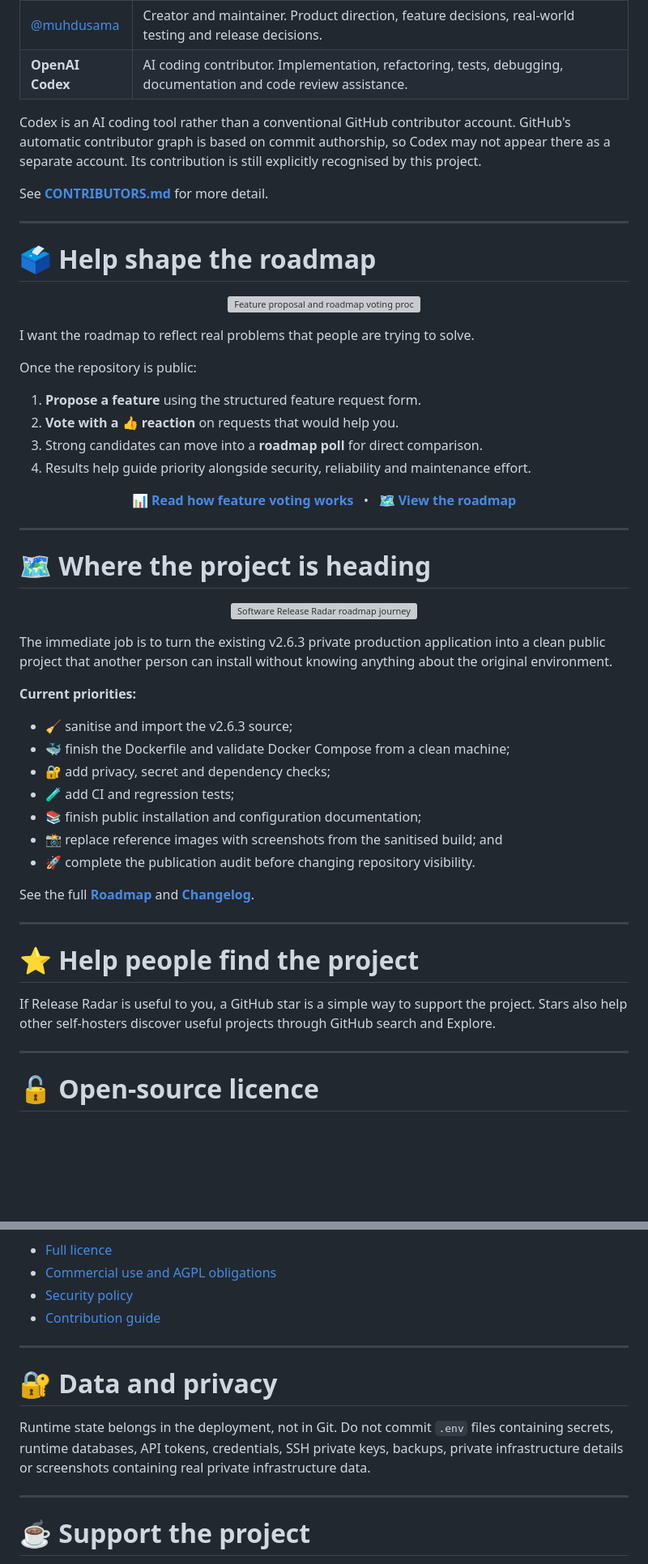
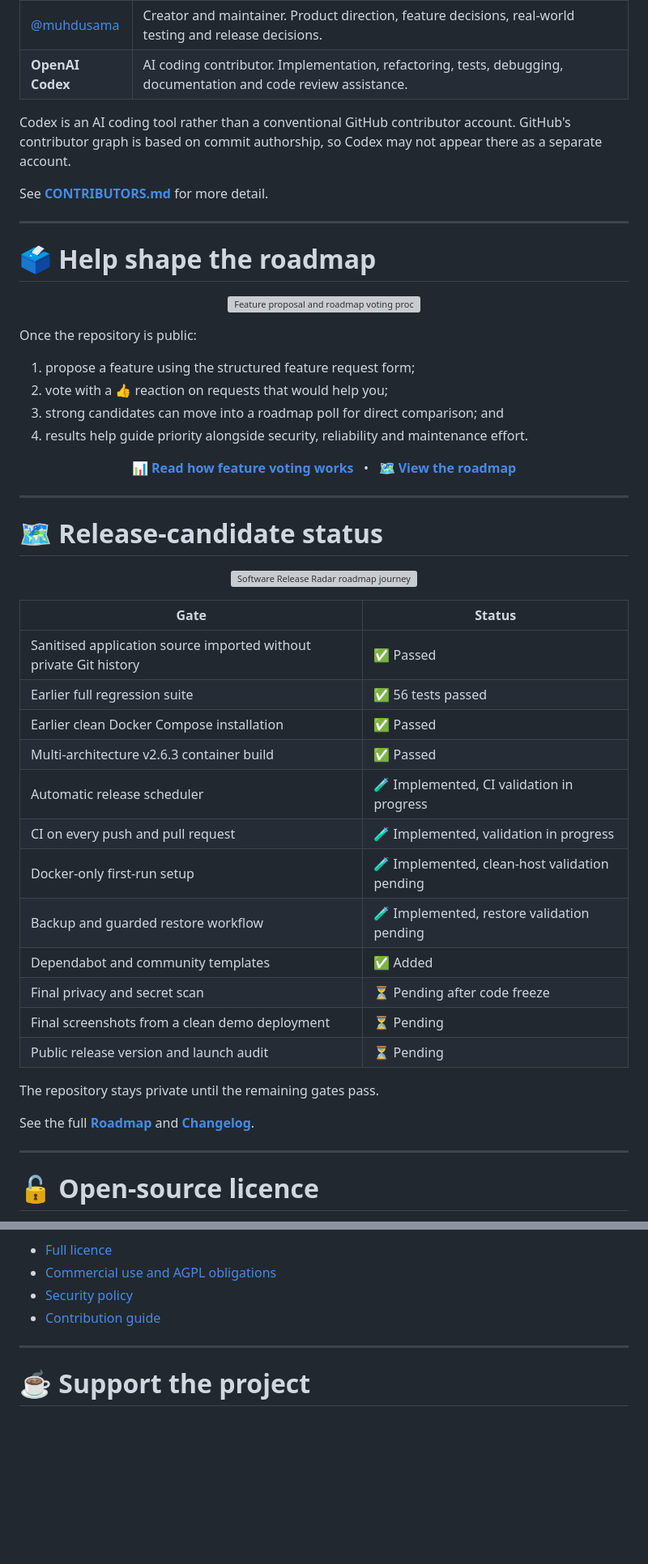
Before and after one commit to muhdusama/Software-Release-Radar, a Markdown page: README.md, 2 parts joined by grey strips. Shown at 81% size. Drawn GitHub-style; blank space fills up the shorter version; grey boxes are pictures that could not be loaded.

Commit message:
Update README for production release candidate

```diff
--- a/README.md
+++ b/README.md
@@ -294,7 +327,7 @@ flowchart LR
 | [@muhdusama](https://github.com/muhdusama) | Creator and maintainer. Product direction, feature decisions, real-world testing and release decisions. |
 | **OpenAI Codex** | AI coding contributor. Implementation, refactoring, tests, debugging, documentation and code review assistance. |
 
-Codex is an AI coding tool rather than a conventional GitHub contributor account. GitHub's automatic contributor graph is based on commit authorship, so Codex may not appear there as a separate account. Its contribution is still explicitly recognised by this project.
+Codex is an AI coding tool rather than a conventional GitHub contributor account. GitHub's contributor graph is based on commit authorship, so Codex may not appear there as a separate account.
 
 See **[CONTRIBUTORS.md](CONTRIBUTORS.md)** for more detail.
 
@@ -306,14 +339,12 @@ See **[CONTRIBUTORS.md](CONTRIBUTORS.md)** for more detail.
   <img src="docs/images/feature-voting-loop.svg" alt="Feature proposal and roadmap voting process" width="1000">
 </p>
 
-I want the roadmap to reflect real problems that people are trying to solve.
-
 Once the repository is public:
 
-1. **Propose a feature** using the structured feature request form.
-2. **Vote with a 👍 reaction** on requests that would help you.
-3. Strong candidates can move into a **roadmap poll** for direct comparison.
-4. Results help guide priority alongside security, reliability and maintenance effort.
+1. propose a feature using the structured feature request form;
+2. vote with a 👍 reaction on requests that would help you;
+3. strong candidates can move into a roadmap poll for direct comparison; and
+4. results help guide priority alongside security, reliability and maintenance effort.
 
 <p align="center">
   <a href="FEATURE_VOTING.md"><strong>📊 Read how feature voting works</strong></a>
@@ -323,31 +354,30 @@ Once the repository is public:
 
 ---
 
-# 🗺️ Where the project is heading
+# 🗺️ Release-candidate status
 
 <p align="center">
   <img src="docs/images/roadmap-journey.svg" alt="Software Release Radar roadmap journey" width="1000">
 </p>
 
-The immediate job is to turn the existing v2.6.3 private production application into a clean public project that another person can install without knowing anything about the original environment.
+| Gate | Status |
+|---|---|
+| Sanitised application source imported without private Git history | ✅ Passed |
+| Earlier full regression suite | ✅ 56 tests passed |
+| Earlier clean Docker Compose installation | ✅ Passed |
+| Multi-architecture v2.6.3 container build | ✅ Passed |
+| Automatic release scheduler | 🧪 Implemented, CI validation in progress |
+| CI on every push and pull request | 🧪 Implemented, validation in progress |
+| Docker-only first-run setup | 🧪 Implemented, clean-host validation pending |
+| Backup and guarded restore workflow | 🧪 Implemented, restore validation pending |
+| Dependabot and community templates | ✅ Added |
+| Final privacy and secret scan | ⏳ Pending after code freeze |
+| Final screenshots from a clean demo deployment | ⏳ Pending |
+| Public release version and launch audit | ⏳ Pending |
 
-**Current priorities:**
-
-- 🧹 sanitise and import the v2.6.3 source;
-- 🐳 finish the Dockerfile and validate Docker Compose from a clean machine;
-- 🔐 add privacy, secret and dependency checks;
-- 🧪 add CI and regression tests;
-- 📚 finish public installation and configuration documentation;
-- 📸 replace reference images with screenshots from the sanitised build; and
-- 🚀 complete the publication audit before changing repository visibility.
+The repository stays private until the remaining gates pass.
 
 See the full **[Roadmap](ROADMAP.md)** and **[Changelog](CHANGELOG.md)**.
-
----
-
-# ⭐ Help people find the project
-
-If Release Radar is useful to you, a GitHub star is a simple way to support the project. Stars also help other self-hosters discover useful projects through GitHub search and Explore.
 
 ---
 
@@ -361,12 +391,6 @@ AGPL-3.0 permits use, modification, distribution and commercial use while applyi
 - [Commercial use and AGPL obligations](COMMERCIAL_USE.md)
 - [Security policy](SECURITY.md)
 - [Contribution guide](CONTRIBUTING.md)
-
----
-
-# 🔐 Data and privacy
-
-Runtime state belongs in the deployment, not in Git. Do not commit `.env` files containing secrets, runtime databases, API tokens, credentials, SSH private keys, backups, private infrastructure details or screenshots containing real private infrastructure data.
 
 ---
 
```
Also changed, not shown: other parts of README.md (+179 -146 lines).
